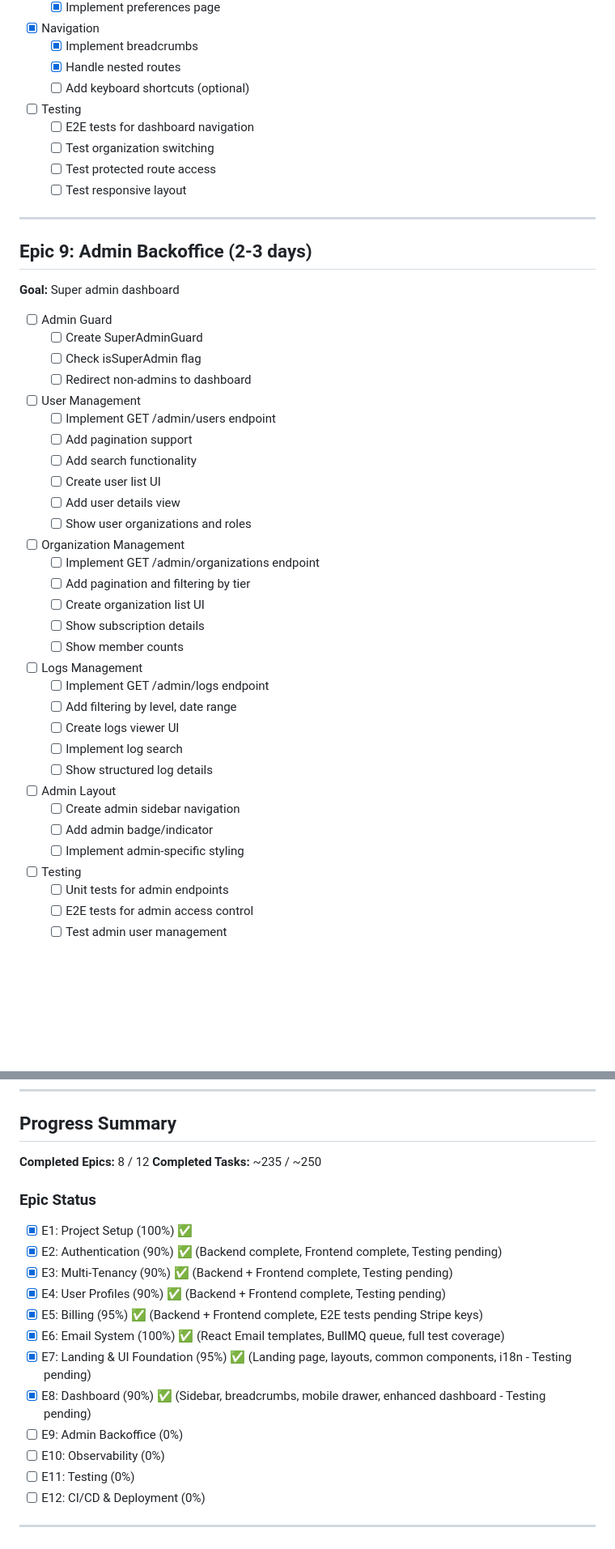
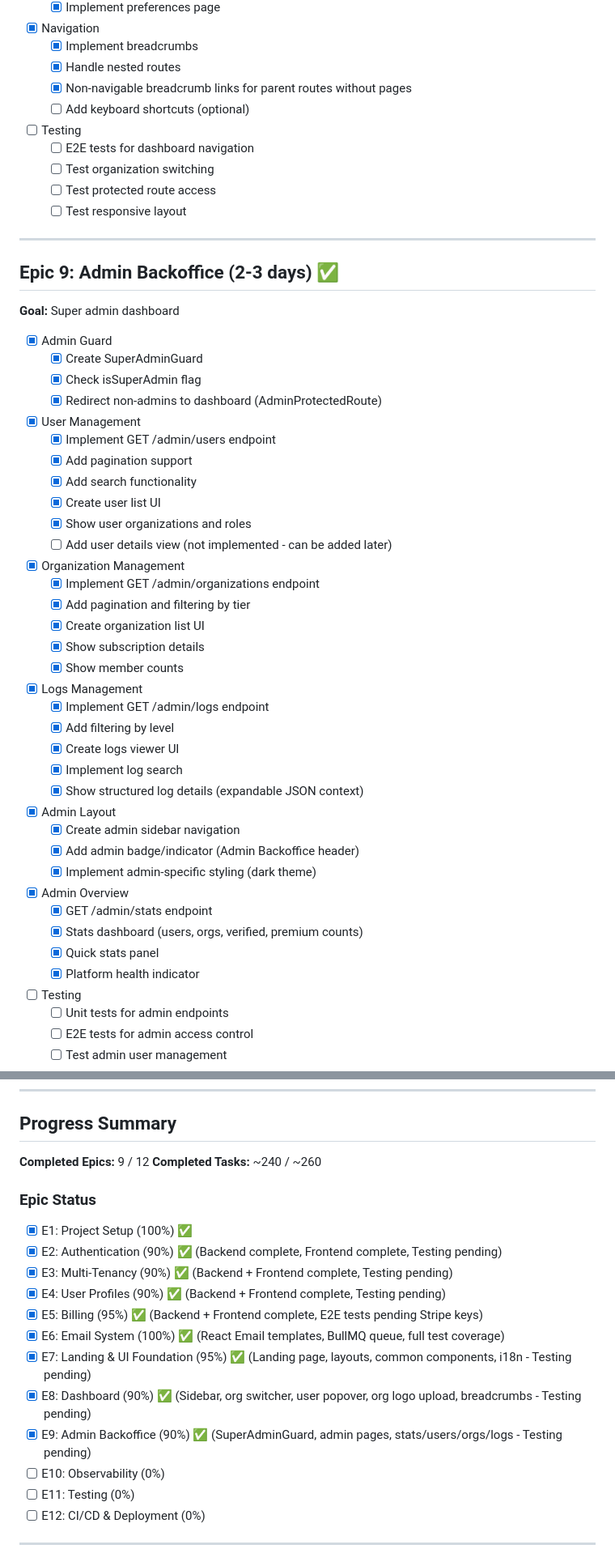
Before and after one commit to eSkAah/ShipIt, a Markdown page: docs/DEVELOPMENT.md, 2 parts joined by grey strips. Shown at 81% size. Rendered like a GitHub page; blank space fills up the shorter version.

Commit message:
docs: update DEVELOPMENT.md to mark Epic 8 and Epic 9 as completed
🤖 Generated with [Claude Code](https://claude.com/claude-code)

Co-Authored-By: Claude Opus 4.5 <noreply@anthropic.com>

```diff
--- a/docs/DEVELOPMENT.md
+++ b/docs/DEVELOPMENT.md
@@ -358,6 +359,7 @@ This document tracks the development progress of the ShipIt SaaS boilerplate acr
 - [x] Navigation
   - [x] Implement breadcrumbs
   - [x] Handle nested routes
+  - [x] Non-navigable breadcrumb links for parent routes without pages
   - [ ] Add keyboard shortcuts (optional)
 - [ ] Testing
   - [ ] E2E tests for dashboard navigation
@@ -367,37 +369,42 @@ This document tracks the development progress of the ShipIt SaaS boilerplate acr
 
 ---
 
-## Epic 9: Admin Backoffice (2-3 days)
+## Epic 9: Admin Backoffice (2-3 days) ✅
 
 **Goal:** Super admin dashboard
 
-- [ ] Admin Guard
-  - [ ] Create SuperAdminGuard
-  - [ ] Check isSuperAdmin flag
-  - [ ] Redirect non-admins to dashboard
-- [ ] User Management
-  - [ ] Implement GET /admin/users endpoint
-  - [ ] Add pagination support
-  - [ ] Add search functionality
-  - [ ] Create user list UI
-  - [ ] Add user details view
-  - [ ] Show user organizations and roles
-- [ ] Organization Management
-  - [ ] Implement GET /admin/organizations endpoint
-  - [ ] Add pagination and filtering by tier
-  - [ ] Create organization list UI
-  - [ ] Show subscription details
-  - [ ] Show member counts
-- [ ] Logs Management
-  - [ ] Implement GET /admin/logs endpoint
-  - [ ] Add filtering by level, date range
-  - [ ] Create logs viewer UI
-  - [ ] Implement log search
-  - [ ] Show structured log details
-- [ ] Admin Layout
-  - [ ] Create admin sidebar navigation
-  - [ ] Add admin badge/indicator
-  - [ ] Implement admin-specific styling
+- [x] Admin Guard
+  - [x] Create SuperAdminGuard
+  - [x] Check isSuperAdmin flag
+  - [x] Redirect non-admins to dashboard (AdminProtectedRoute)
+- [x] User Management
+  - [x] Implement GET /admin/users endpoint
+  - [x] Add pagination support
+  - [x] Add search functionality
+  - [x] Create user list UI
+  - [x] Show user organizations and roles
+  - [ ] Add user details view (not implemented - can be added later)
+- [x] Organization Management
+  - [x] Implement GET /admin/organizations endpoint
+  - [x] Add pagination and filtering by tier
+  - [x] Create organization list UI
+  - [x] Show subscription details
+  - [x] Show member counts
+- [x] Logs Management
+  - [x] Implement GET /admin/logs endpoint
+  - [x] Add filtering by level
+  - [x] Create logs viewer UI
+  - [x] Implement log search
+  - [x] Show structured log details (expandable JSON context)
+- [x] Admin Layout
+  - [x] Create admin sidebar navigation
+  - [x] Add admin badge/indicator (Admin Backoffice header)
+  - [x] Implement admin-specific styling (dark theme)
+- [x] Admin Overview
+  - [x] GET /admin/stats endpoint
+  - [x] Stats dashboard (users, orgs, verified, premium counts)
+  - [x] Quick stats panel
+  - [x] Platform health indicator
 - [ ] Testing
   - [ ] Unit tests for admin endpoints
   - [ ] E2E tests for admin access control
@@ -549,8 +556,8 @@ This document tracks the development progress of the ShipIt SaaS boilerplate acr
 
 ## Progress Summary
 
-**Completed Epics:** 8 / 12
-**Completed Tasks:** ~235 / ~250
+**Completed Epics:** 9 / 12
+**Completed Tasks:** ~240 / ~260
 
 ### Epic Status
 
@@ -561,8 +568,8 @@ This document tracks the development progress of the ShipIt SaaS boilerplate acr
 - [x] E5: Billing (95%) ✅ (Backend + Frontend complete, E2E tests pending Stripe keys)
 - [x] E6: Email System (100%) ✅ (React Email templates, BullMQ queue, full test coverage)
 - [x] E7: Landing & UI Foundation (95%) ✅ (Landing page, layouts, common components, i18n - Testing pending)
-- [x] E8: Dashboard (90%) ✅ (Sidebar, breadcrumbs, mobile drawer, enhanced dashboard - Testing pending)
-- [ ] E9: Admin Backoffice (0%)
+- [x] E8: Dashboard (90%) ✅ (Sidebar, org switcher, user popover, org logo upload, breadcrumbs - Testing pending)
+- [x] E9: Admin Backoffice (90%) ✅ (SuperAdminGuard, admin pages, stats/users/orgs/logs - Testing pending)
 - [ ] E10: Observability (0%)
 - [ ] E11: Testing (0%)
 - [ ] E12: CI/CD & Deployment (0%)
```
Also changed, not shown: other parts of docs/DEVELOPMENT.md (+3 -2 lines).
